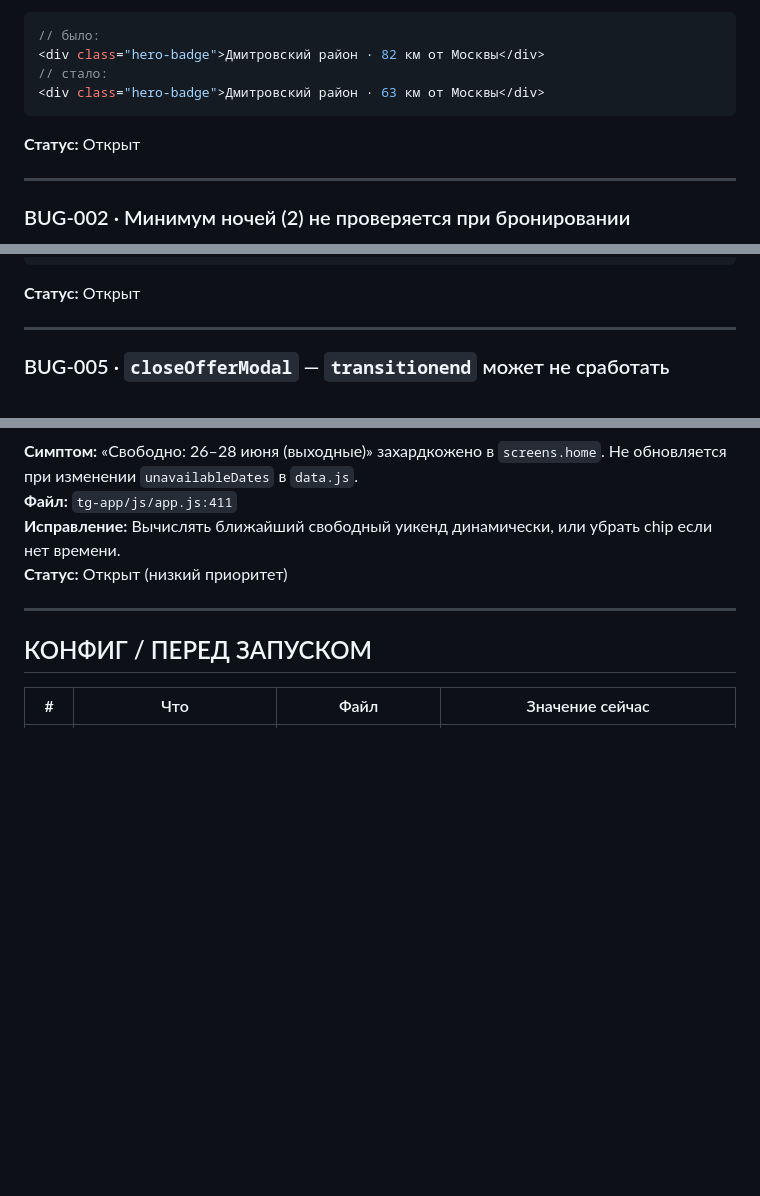
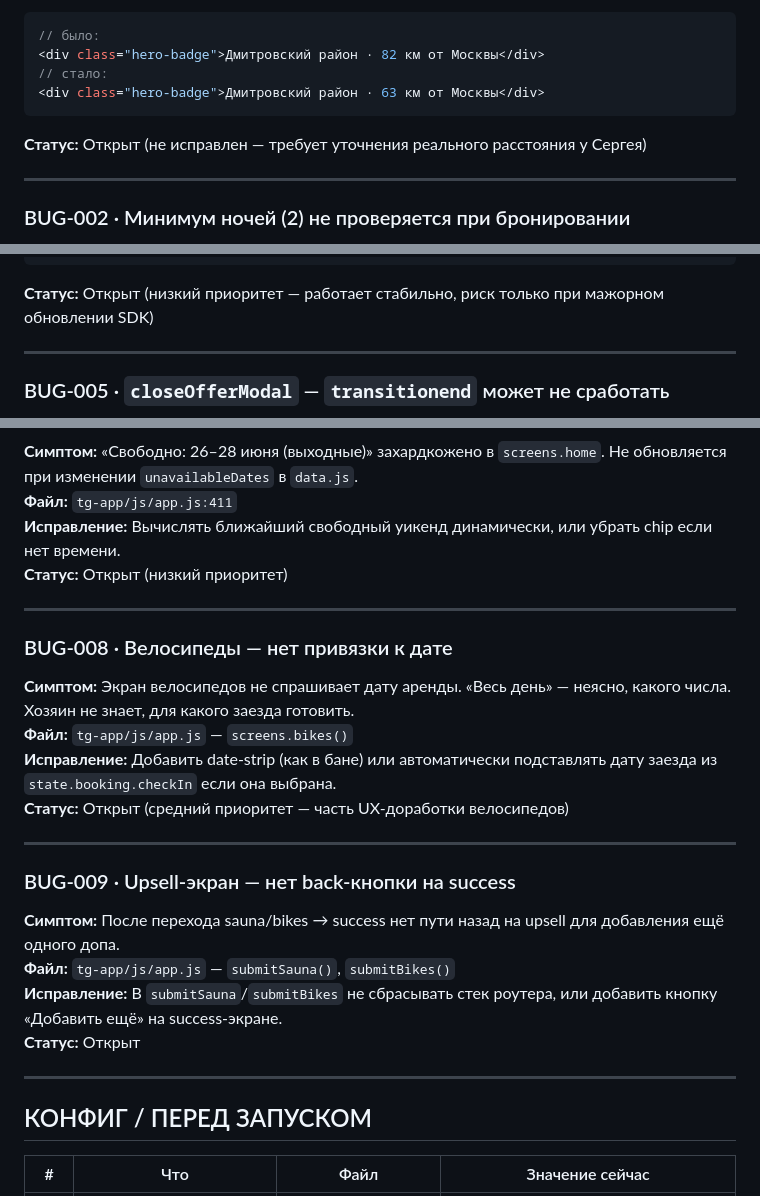
Before and after one commit to AbramovDmt/tg-repka, a Markdown page: BUGS.md, 3 parts joined by grey strips. GitHub-like rendering; blank space fills up the shorter version.

````diff
--- a/BUGS.md
+++ b/BUGS.md
@@ -17,7 +17,7 @@
 // стало:
 <div class="hero-badge">Дмитровский район · 63 км от Москвы</div>
 ```
-**Статус:** Открыт
+**Статус:** Открыт (не исправлен — требует уточнения реального расстояния у Сергея)
 
 ---
 
@@ -76,7 +76,7 @@ function setMainButton(text, cb, active = true) {
   mb.show();
 }
 ```
-**Статус:** Открыт
+**Статус:** Открыт (низкий приоритет — работает стабильно, риск только при мажорном обновлении SDK)
 
 ---
 
@@ -117,6 +117,22 @@ function closeOfferModal() {
 
 ---
 
+### BUG-008 · Велосипеды — нет привязки к дате
+**Симптом:** Экран велосипедов не спрашивает дату аренды. «Весь день» — неясно, какого числа. Хозяин не знает, для какого заезда готовить.
+**Файл:** `tg-app/js/app.js` — `screens.bikes()`
+**Исправление:** Добавить date-strip (как в бане) или автоматически подставлять дату заезда из `state.booking.checkIn` если она выбрана.
+**Статус:** Открыт (средний приоритет — часть UX-доработки велосипедов)
+
+---
+
+### BUG-009 · Upsell-экран — нет back-кнопки на success
+**Симптом:** После перехода sauna/bikes → success нет пути назад на upsell для добавления ещё одного допа.
+**Файл:** `tg-app/js/app.js` — `submitSauna()`, `submitBikes()`
+**Исправление:** В `submitSauna`/`submitBikes` не сбрасывать стек роутера, или добавить кнопку «Добавить ещё» на success-экране.
+**Статус:** Открыт
+
+---
+
 ## КОНФИГ / ПЕРЕД ЗАПУСКОМ
 
 | # | Что | Файл | Значение сейчас |
````
Also changed, not shown: other parts of BUGS.md (+33 -0 lines).
